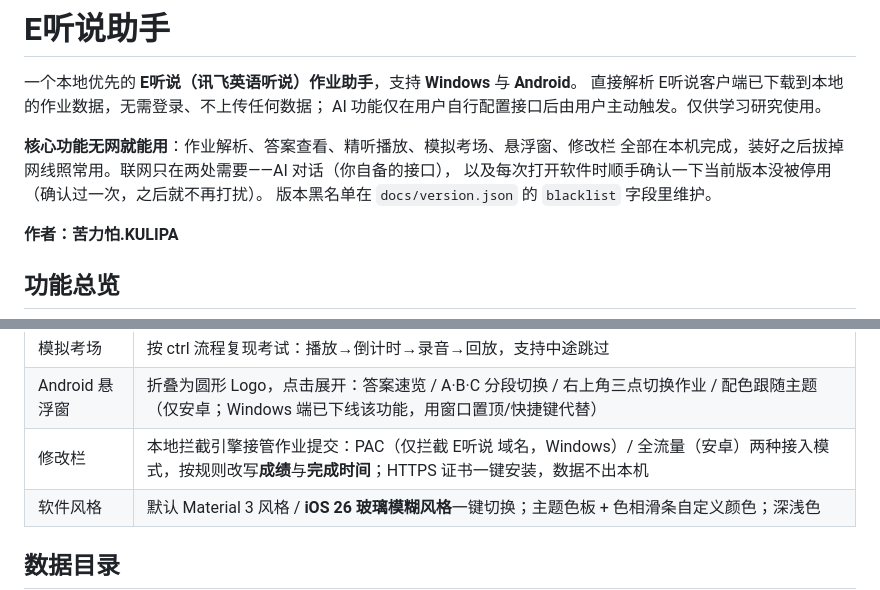
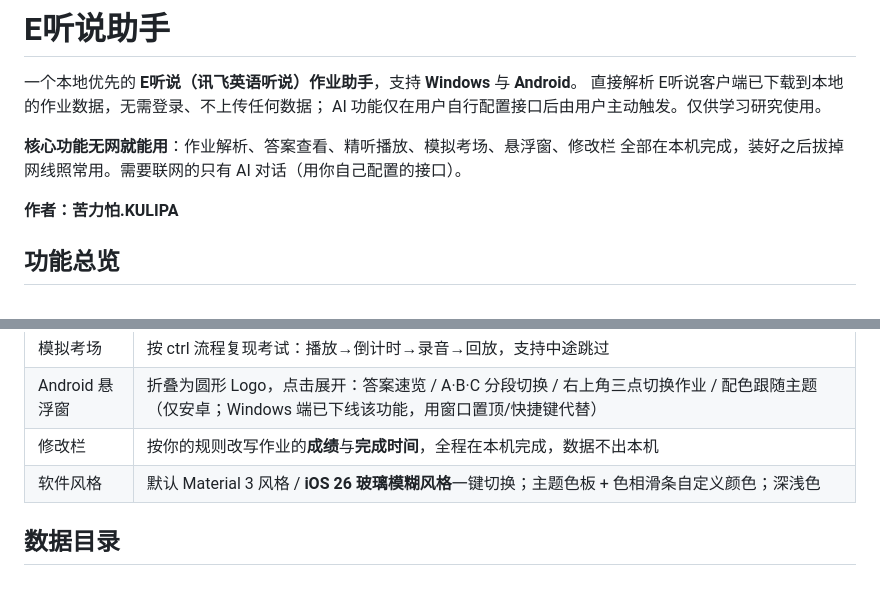
Before and after one commit to KLP-KULIPA-24/ETS-TOOLS, a Markdown page: README.md, 2 parts joined by grey strips. Rendered like a GitHub page.

Commit message:
README 改介绍向：去掉黑名单/版本停用/拦截实现等隐蔽与开发者内容

```diff
--- a/README.md
+++ b/README.md
@@ -5,9 +5,7 @@
 AI 功能仅在用户自行配置接口后由用户主动触发。仅供学习研究使用。
 
 **核心功能无网就能用**：作业解析、答案查看、精听播放、模拟考场、悬浮窗、修改栏
-全部在本机完成，装好之后拔掉网线照常用。联网只在两处需要——AI 对话（你自备的接口），
-以及每次打开软件时顺手确认一下当前版本没被停用（确认过一次，之后就不再打扰）。
-版本黑名单在 `docs/version.json` 的 `blacklist` 字段里维护。
+全部在本机完成，装好之后拔掉网线照常用。需要联网的只有 AI 对话（用你自己配置的接口）。
 
 **作者：苦力怕.KULIPA**
 
@@ -25,7 +23,7 @@ AI 功能仅在用户自行配置接口后由用户主动触发。仅供学习
 | AI 智能排版 | 智能解析 / 全文翻译 / AI 标题 / 未知题型 AI 自适应识别，结果缓存 |
 | 模拟考场 | 按 ctrl 流程复现考试：播放→倒计时→录音→回放，支持中途跳过 |
 | Android 悬浮窗 | 折叠为圆形 Logo，点击展开：答案速览 / A·B·C 分段切换 / 右上角三点切换作业 / 配色跟随主题（仅安卓；Windows 端已下线该功能，用窗口置顶/快捷键代替） |
-| 修改栏 | 本地拦截引擎接管作业提交：PAC（仅拦截 E听说 域名，Windows）/ 全流量（安卓）两种接入模式，按规则改写**成绩**与**完成时间**；HTTPS 证书一键安装，数据不出本机 |
+| 修改栏 | 按你的规则改写作业的**成绩**与**完成时间**，全程在本机完成，数据不出本机 |
 | 软件风格 | 默认 Material 3 风格 / **iOS 26 玻璃模糊风格**一键切换；主题色板 + 色相滑条自定义颜色；深浅色 |
 
 ## 数据目录
```
